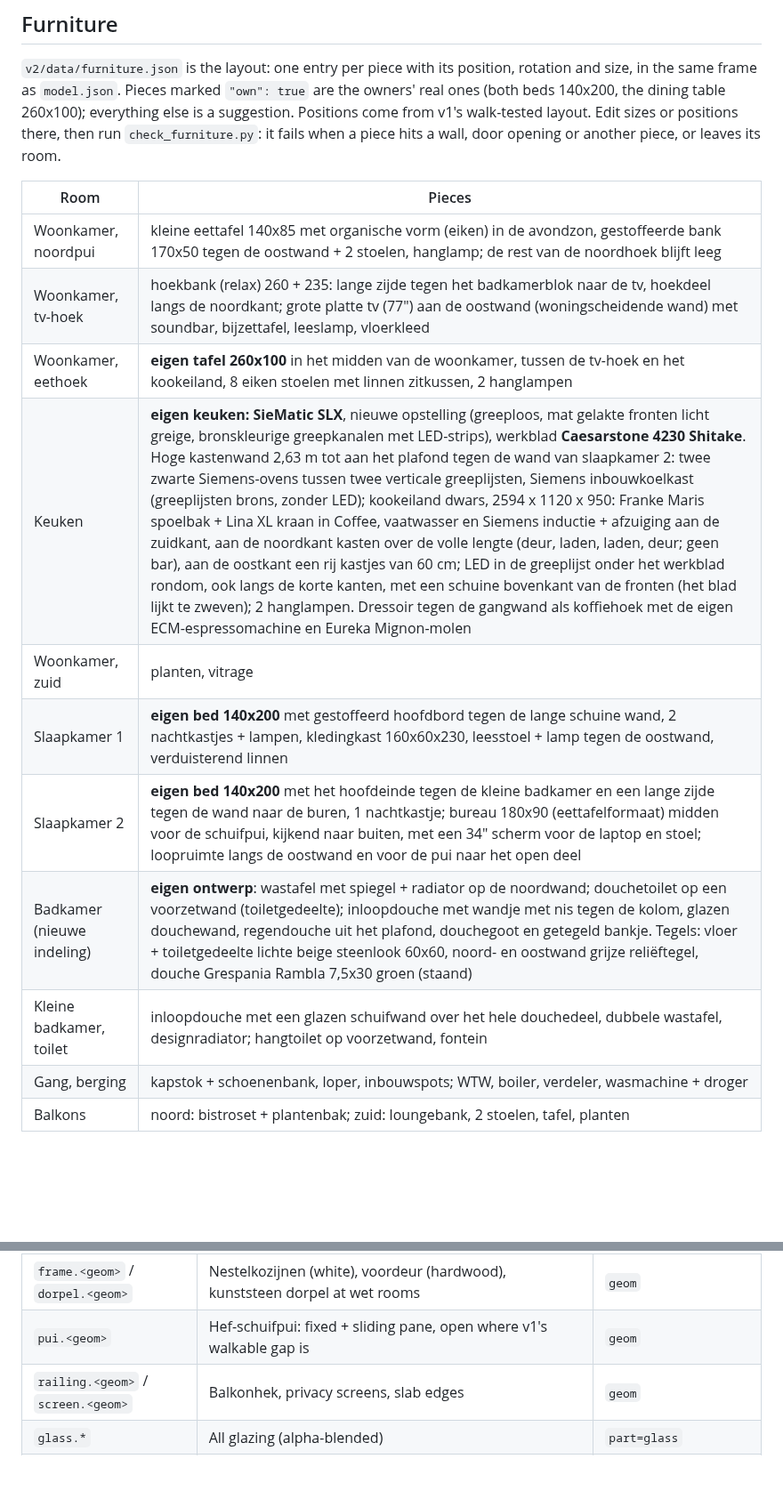
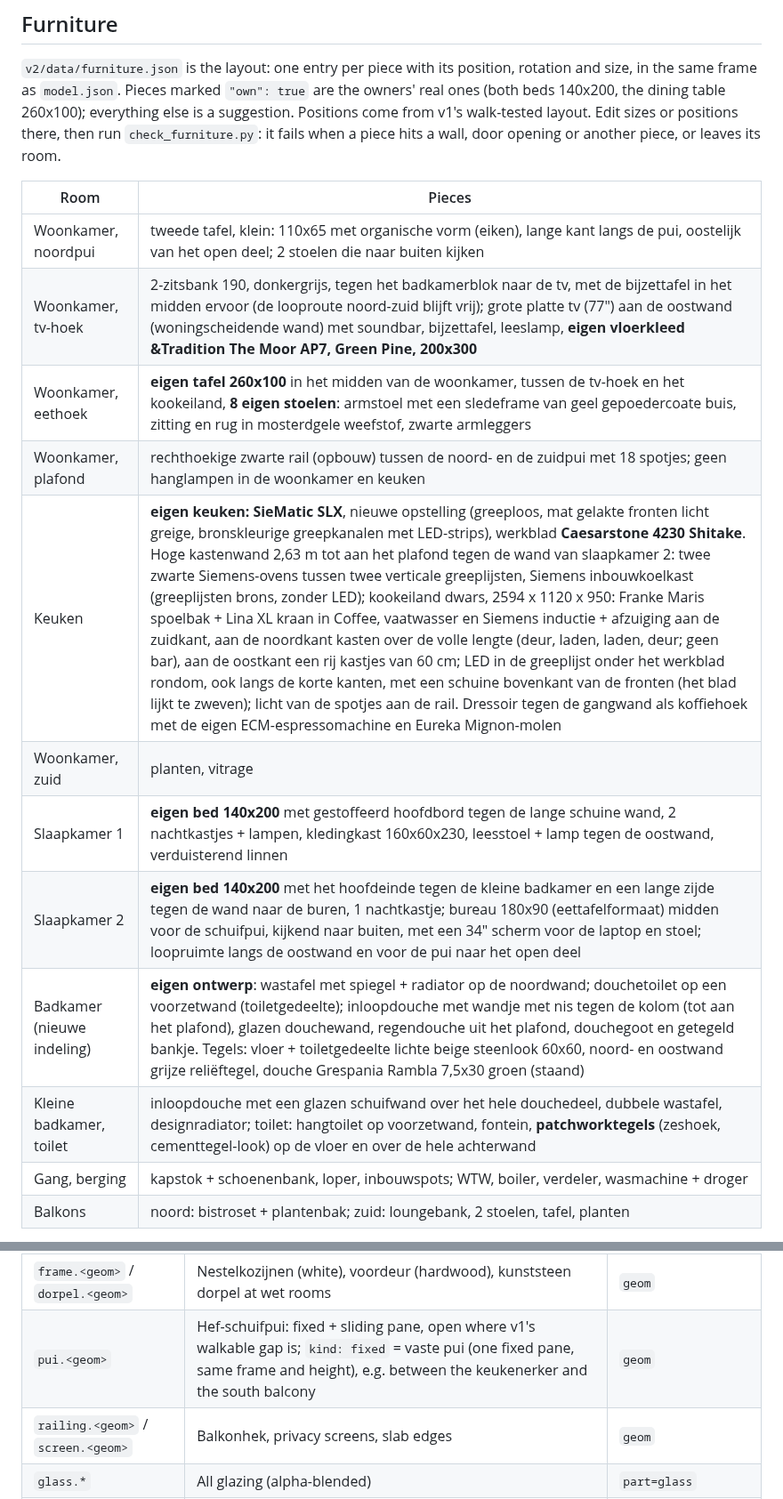
Before and after one commit to pq5rtmqxzb-lgtm/ZoekDePot, a Markdown page: v2/README.md, 2 parts joined by grey strips. Shown at 89% size. Drawn GitHub-style; blank space fills up the shorter version.

```diff
--- a/v2/README.md
+++ b/v2/README.md
@@ -47,15 +47,16 @@ another piece, or leaves its room.
 
 | Room | Pieces |
 |---|---|
-| Woonkamer, noordpui | kleine eettafel 140x85 met organische vorm (eiken) in de avondzon, gestoffeerde bank 170x50 tegen de oostwand + 2 stoelen, hanglamp; de rest van de noordhoek blijft leeg |
-| Woonkamer, tv-hoek | hoekbank (relax) 260 + 235: lange zijde tegen het badkamerblok naar de tv, hoekdeel langs de noordkant; grote platte tv (77") aan de oostwand (woningscheidende wand) met soundbar, bijzettafel, leeslamp, vloerkleed |
-| Woonkamer, eethoek | **eigen tafel 260x100** in het midden van de woonkamer, tussen de tv-hoek en het kookeiland, 8 eiken stoelen met linnen zitkussen, 2 hanglampen |
-| Keuken | **eigen keuken: SieMatic SLX**, nieuwe opstelling (greeploos, mat gelakte fronten licht greige, bronskleurige greepkanalen met LED-strips), werkblad **Caesarstone 4230 Shitake**. Hoge kastenwand 2,63 m tot aan het plafond tegen de wand van slaapkamer 2: twee zwarte Siemens-ovens tussen twee verticale greeplijsten, Siemens inbouwkoelkast (greeplijsten brons, zonder LED); kookeiland dwars, 2594 x 1120 x 950: Franke Maris spoelbak + Lina XL kraan in Coffee, vaatwasser en Siemens inductie + afzuiging aan de zuidkant, aan de noordkant kasten over de volle lengte (deur, laden, laden, deur; geen bar), aan de oostkant een rij kastjes van 60 cm; LED in de greeplijst onder het werkblad rondom, ook langs de korte kanten, met een schuine bovenkant van de fronten (het blad lijkt te zweven); 2 hanglampen. Dressoir tegen de gangwand als koffiehoek met de eigen ECM-espressomachine en Eureka Mignon-molen |
+| Woonkamer, noordpui | tweede tafel, klein: 110x65 met organische vorm (eiken), lange kant langs de pui, oostelijk van het open deel; 2 stoelen die naar buiten kijken |
+| Woonkamer, tv-hoek | 2-zitsbank 190, donkergrijs, tegen het badkamerblok naar de tv, met de bijzettafel in het midden ervoor (de looproute noord-zuid blijft vrij); grote platte tv (77") aan de oostwand (woningscheidende wand) met soundbar, bijzettafel, leeslamp, **eigen vloerkleed &Tradition The Moor AP7, Green Pine, 200x300** |
+| Woonkamer, eethoek | **eigen tafel 260x100** in het midden van de woonkamer, tussen de tv-hoek en het kookeiland, **8 eigen stoelen**: armstoel met een sledeframe van geel gepoedercoate buis, zitting en rug in mosterdgele weefstof, zwarte armleggers |
+| Woonkamer, plafond | rechthoekige zwarte rail (opbouw) tussen de noord- en de zuidpui met 18 spotjes; geen hanglampen in de woonkamer en keuken |
+| Keuken | **eigen keuken: SieMatic SLX**, nieuwe opstelling (greeploos, mat gelakte fronten licht greige, bronskleurige greepkanalen met LED-strips), werkblad **Caesarstone 4230 Shitake**. Hoge kastenwand 2,63 m tot aan het plafond tegen de wand van slaapkamer 2: twee zwarte Siemens-ovens tussen twee verticale greeplijsten, Siemens inbouwkoelkast (greeplijsten brons, zonder LED); kookeiland dwars, 2594 x 1120 x 950: Franke Maris spoelbak + Lina XL kraan in Coffee, vaatwasser en Siemens inductie + afzuiging aan de zuidkant, aan de noordkant kasten over de volle lengte (deur, laden, laden, deur; geen bar), aan de oostkant een rij kastjes van 60 cm; LED in de greeplijst onder het werkblad rondom, ook langs de korte kanten, met een schuine bovenkant van de fronten (het blad lijkt te zweven); licht van de spotjes aan de rail. Dressoir tegen de gangwand als koffiehoek met de eigen ECM-espressomachine en Eureka Mignon-molen |
 | Woonkamer, zuid | planten, vitrage |
 | Slaapkamer 1 | **eigen bed 140x200** met gestoffeerd hoofdbord tegen de lange schuine wand, 2 nachtkastjes + lampen, kledingkast 160x60x230, leesstoel + lamp tegen de oostwand, verduisterend linnen |
 | Slaapkamer 2 | **eigen bed 140x200** met het hoofdeinde tegen de kleine badkamer en een lange zijde tegen de wand naar de buren, 1 nachtkastje; bureau 180x90 (eettafelformaat) midden voor de schuifpui, kijkend naar buiten, met een 34" scherm voor de laptop en stoel; loopruimte langs de oostwand en voor de pui naar het open deel |
-| Badkamer (nieuwe indeling) | **eigen ontwerp**: wastafel met spiegel + radiator op de noordwand; douchetoilet op een voorzetwand (toiletgedeelte); inloopdouche met wandje met nis tegen de kolom, glazen douchewand, regendouche uit het plafond, douchegoot en getegeld bankje. Tegels: vloer + toiletgedeelte lichte beige steenlook 60x60, noord- en oostwand grijze reliëftegel, douche Grespania Rambla 7,5x30 groen (staand) |
-| Kleine badkamer, toilet | inloopdouche met een glazen schuifwand over het hele douchedeel, dubbele wastafel, designradiator; hangtoilet op voorzetwand, fontein |
+| Badkamer (nieuwe indeling) | **eigen ontwerp**: wastafel met spiegel + radiator op de noordwand; douchetoilet op een voorzetwand (toiletgedeelte); inloopdouche met wandje met nis tegen de kolom (tot aan het plafond), glazen douchewand, regendouche uit het plafond, douchegoot en getegeld bankje. Tegels: vloer + toiletgedeelte lichte beige steenlook 60x60, noord- en oostwand grijze reliëftegel, douche Grespania Rambla 7,5x30 groen (staand) |
+| Kleine badkamer, toilet | inloopdouche met een glazen schuifwand over het hele douchedeel, dubbele wastafel, designradiator; toilet: hangtoilet op voorzetwand, fontein, **patchworktegels** (zeshoek, cementtegel-look) op de vloer en over de hele achterwand |
 | Gang, berging | kapstok + schoenenbank, loper, inbouwspots; WTW, boiler, verdeler, wasmachine + droger |
 | Balkons | noord: bistroset + plantenbak; zuid: loungebank, 2 stoelen, tafel, planten |
 
@@ -259,7 +261,7 @@ NW corner of the north facade. The `.glb` lands in exactly that frame (see
 | `facade.<geom>` | Outside skin (gevelbekleding) | `part=facade` |
 | `floor.<room>` / `ceil.<room>` | One merged outline per room, tucked up to 5 cm under the walls (never into a neighbouring room); thresholds 2 mm proud | `part`, `room`, `finish` |
 | `frame.<geom>` / `dorpel.<geom>` | Nestelkozijnen (white), voordeur (hardwood), kunststeen dorpel at wet rooms | `geom` |
-| `pui.<geom>` | Hef-schuifpui: fixed + sliding pane, open where v1's walkable gap is | `geom` |
+| `pui.<geom>` | Hef-schuifpui: fixed + sliding pane, open where v1's walkable gap is; `kind: fixed` = vaste pui (one fixed pane, same frame and height), e.g. between the keukenerker and the south balcony | `geom` |
 | `railing.<geom>` / `screen.<geom>` | Balkonhek, privacy screens, slab edges | `geom` |
 | `glass.*` | All glazing (alpha-blended) | `part=glass` |
 | `slab.upper` / `slab.lower` | Structural slabs that seal the voids; never visible | `bake=false` |
```
Also changed, not shown: other parts of v2/README.md (+1 -0 lines), v2/docs/furniture-plan.png, v2/docs/plan-section.png, 13 other files.
